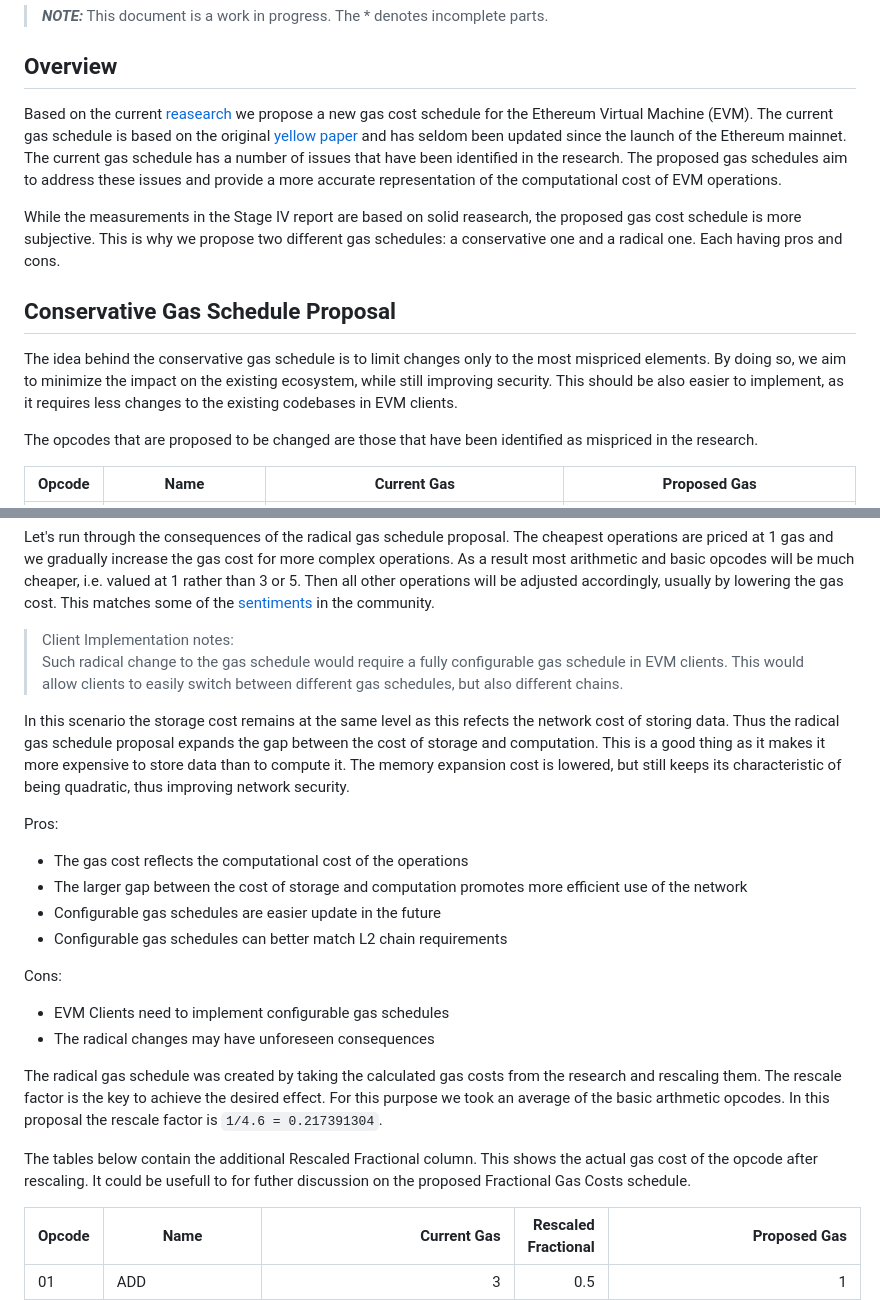
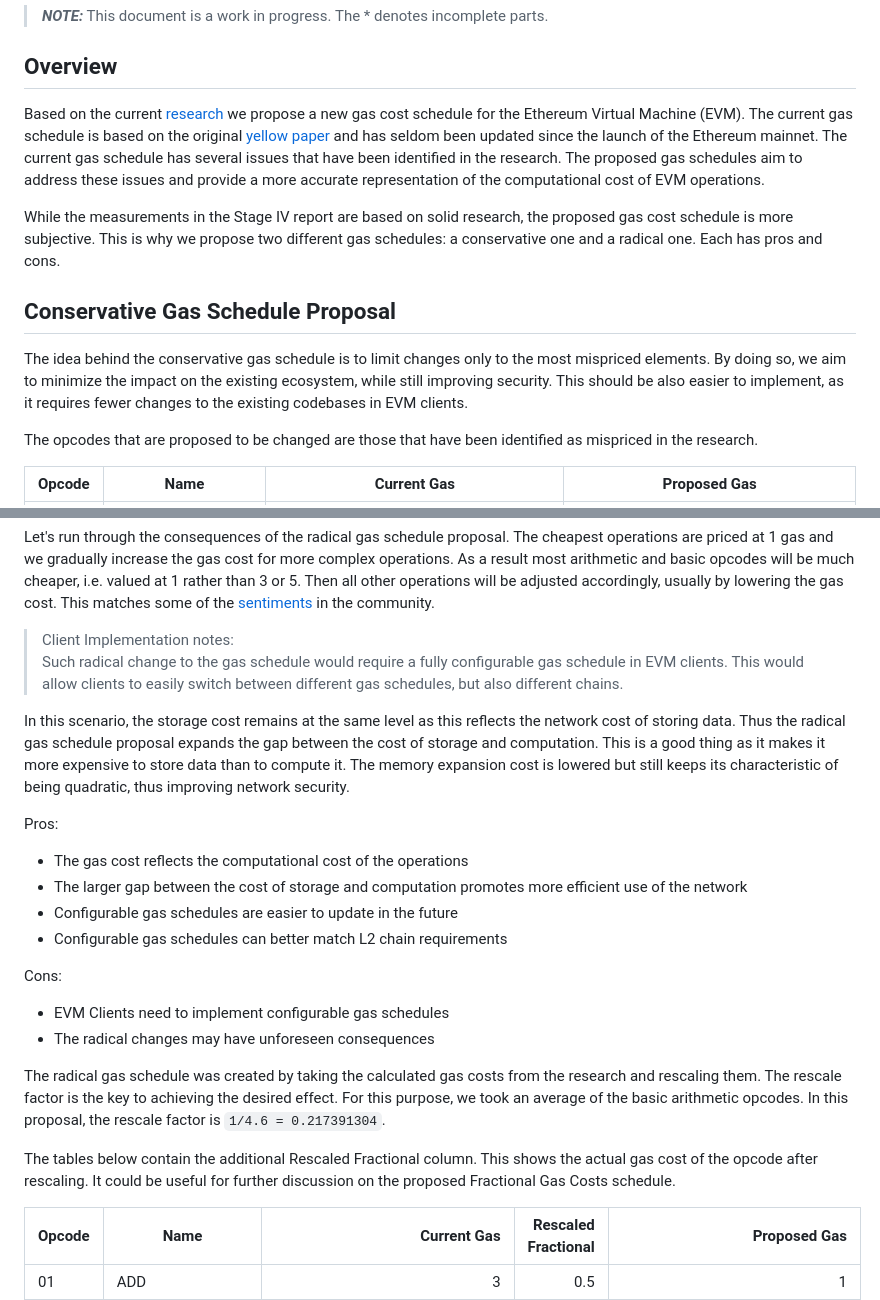
Before and after one commit to imapp-pl/gas-cost-estimator, a Markdown page: docs/gas-schedule-proposal.md, 2 parts joined by grey strips. GitHub-like rendering.

```diff
--- a/docs/gas-schedule-proposal.md
+++ b/docs/gas-schedule-proposal.md
@@ -4,13 +4,13 @@
 
 ## Overview
 
-Based on the current [reasearch](report_stage_iv.md) we propose a new gas cost schedule for the Ethereum Virtual Machine (EVM). The current gas schedule is based on the original [yellow paper](https://ethereum.github.io/yellowpaper/paper.pdf) and has seldom been updated since the launch of the Ethereum mainnet. The current gas schedule has a number of issues that have been identified in the research. The proposed gas schedules aim to address these issues and provide a more accurate representation of the computational cost of EVM operations.
+Based on the current [research](report_stage_iv.md) we propose a new gas cost schedule for the Ethereum Virtual Machine (EVM). The current gas schedule is based on the original [yellow paper](https://ethereum.github.io/yellowpaper/paper.pdf) and has seldom been updated since the launch of the Ethereum mainnet. The current gas schedule has several issues that have been identified in the research. The proposed gas schedules aim to address these issues and provide a more accurate representation of the computational cost of EVM operations.
 
-While the measurements in the Stage IV report are based on solid reasearch, the proposed gas cost schedule is more subjective. This is why we propose two different gas schedules: a conservative one and a radical one. Each having pros and cons.
+While the measurements in the Stage IV report are based on solid research, the proposed gas cost schedule is more subjective. This is why we propose two different gas schedules: a conservative one and a radical one. Each has pros and cons.
 
 ## Conservative Gas Schedule Proposal
 
-The idea behind the conservative gas schedule is to limit changes only to the most mispriced elements. By doing so, we aim to minimize the impact on the existing ecosystem, while still improving security. This should be also easier to implement, as it requires less changes to the existing codebases in EVM clients.
+The idea behind the conservative gas schedule is to limit changes only to the most mispriced elements. By doing so, we aim to minimize the impact on the existing ecosystem, while still improving security. This should be also easier to implement, as it requires fewer changes to the existing codebases in EVM clients.
 
 The opcodes that are proposed to be changed are those that have been identified as mispriced in the research.
 
@@ -63,21 +63,21 @@ Let's run through the consequences of the radical gas schedule proposal. The che
 > Client Implementation notes: <br/>
 > Such radical change to the gas schedule would require a fully configurable gas schedule in EVM clients. This would allow clients to easily switch between different gas schedules, but also different chains.
 
-In this scenario the storage cost remains at the same level as this refects the network cost of storing data. Thus the radical gas schedule proposal expands the gap between the cost of storage and computation. This is a good thing as it makes it more expensive to store data than to compute it. The memory expansion cost is lowered, but still keeps its characteristic of being quadratic, thus improving network security.
+In this scenario, the storage cost remains at the same level as this reflects the network cost of storing data. Thus the radical gas schedule proposal expands the gap between the cost of storage and computation. This is a good thing as it makes it more expensive to store data than to compute it. The memory expansion cost is lowered but still keeps its characteristic of being quadratic, thus improving network security.
 
 Pros:
 - The gas cost reflects the computational cost of the operations
 - The larger gap between the cost of storage and computation promotes more efficient use of the network
-- Configurable gas schedules are easier update in the future
+- Configurable gas schedules are easier to update in the future
 - Configurable gas schedules can better match L2 chain requirements
 
 Cons:
 - EVM Clients need to implement configurable gas schedules
 - The radical changes may have unforeseen consequences
 
-The radical gas schedule was created by taking the calculated gas costs from the research and rescaling them. The rescale factor is the key to achieve the desired effect. For this purpose we took an average of the basic arthmetic opcodes. In this proposal the rescale factor is `1/4.6 = 0.217391304`.
+The radical gas schedule was created by taking the calculated gas costs from the research and rescaling them. The rescale factor is the key to achieving the desired effect. For this purpose, we took an average of the basic arithmetic opcodes. In this proposal, the rescale factor is `1/4.6 = 0.217391304`.
 
-The tables below contain the additional Rescaled Fractional column. This shows the actual gas cost of the opcode after rescaling. It could be usefull to for futher discussion on the proposed Fractional Gas Costs schedule.
+The tables below contain the additional Rescaled Fractional column. This shows the actual gas cost of the opcode after rescaling. It could be useful for further discussion on the proposed Fractional Gas Costs schedule.
 
 
 | Opcode | Name | Current Gas | Rescaled Fractional | Proposed Gas |
```
Also changed, not shown: docs/diy.md (+4 -4 lines), docs/report_stage_iv.md (+1 -1 lines).
